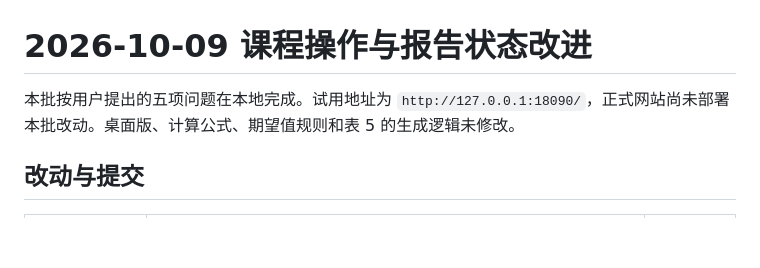
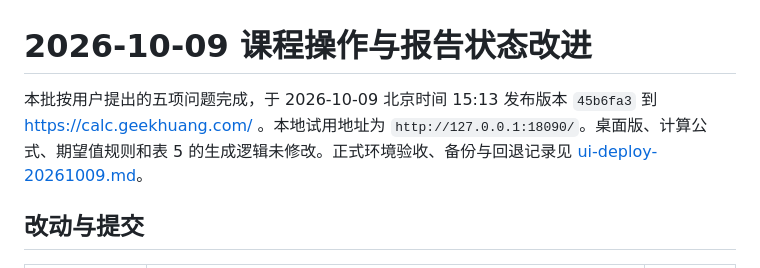
Before and after one commit to man80ljm/CalculatorPro, a Markdown page: docs/ui-20261009.md, the part around the change. GitHub-like rendering; blank space fills up the shorter version.

```diff
--- a/docs/ui-20261009.md
+++ b/docs/ui-20261009.md
@@ -1,6 +1,6 @@
 # 2026-10-09 课程操作与报告状态改进
 
-本批按用户提出的五项问题在本地完成。试用地址为 `http://127.0.0.1:18090/`，正式网站尚未部署本批改动。桌面版、计算公式、期望值规则和表 5 的生成逻辑未修改。
+本批按用户提出的五项问题完成，于 2026-10-09 北京时间 15:13 发布版本 `45b6fa3` 到 https://calc.geekhuang.com/ 。本地试用地址为 `http://127.0.0.1:18090/`。桌面版、计算公式、期望值规则和表 5 的生成逻辑未修改。正式环境验收、备份与回退记录见 [ui-deploy-20261009.md](ui-deploy-20261009.md)。
 
 ## 改动与提交
 
```
Also changed, not shown: docs/ui-deploy-20261009.md (added, +66 -0 lines).
